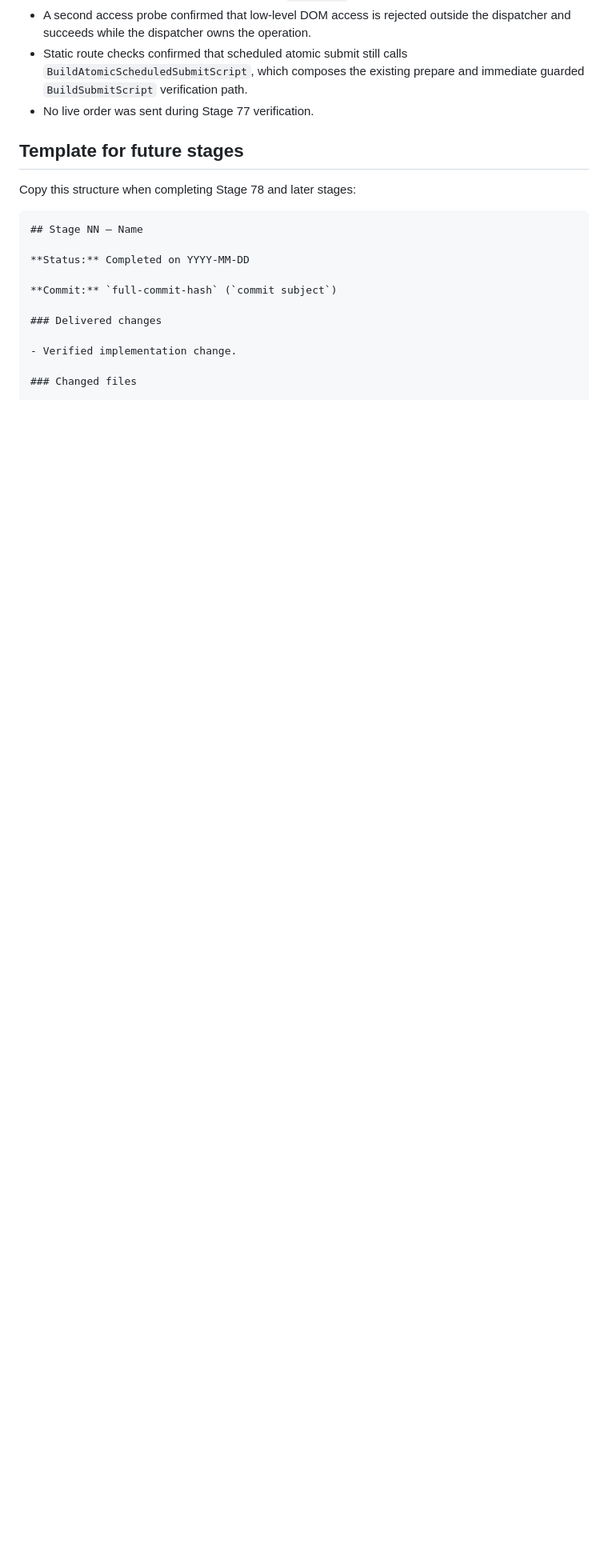
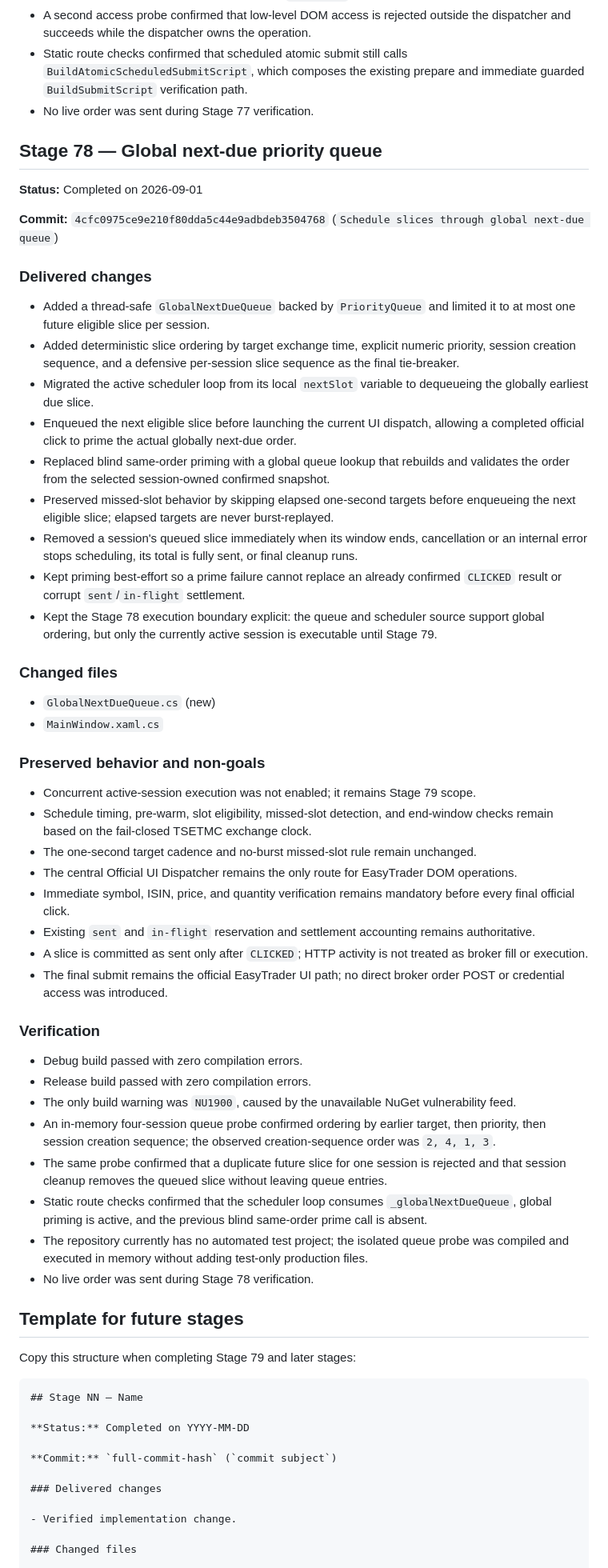
Before and after one commit to yazdan51/FastOrder, a Markdown page: docs/STAGE_IMPLEMENTATION_LOG.md, the part around one of its changes. Shown at 80% size. Drawn GitHub-style; blank space fills up the shorter version.

Commit message:
Document Stage 78 next-due queue

````diff
--- a/docs/STAGE_IMPLEMENTATION_LOG.md
+++ b/docs/STAGE_IMPLEMENTATION_LOG.md
@@ -300,9 +300,71 @@ commit that contains the implementation.
   `BuildSubmitScript` verification path.
 - No live order was sent during Stage 77 verification.
 
+## Stage 78 — Global next-due priority queue
+
+**Status:** Completed on 2026-09-01
+
+**Commit:** `4cfc0975ce9e210f80dda5c44e9adbdeb3504768` (`Schedule slices through global next-due queue`)
+
+### Delivered changes
+
+- Added a thread-safe `GlobalNextDueQueue` backed by `PriorityQueue` and limited it to at most one
+  future eligible slice per session.
+- Added deterministic slice ordering by target exchange time, explicit numeric priority, session
+  creation sequence, and a defensive per-session slice sequence as the final tie-breaker.
+- Migrated the active scheduler loop from its local `nextSlot` variable to dequeueing the globally
+  earliest due slice.
+- Enqueued the next eligible slice before launching the current UI dispatch, allowing a completed
+  official click to prime the actual globally next-due order.
+- Replaced blind same-order priming with a global queue lookup that rebuilds and validates the
+  order from the selected session-owned confirmed snapshot.
+- Preserved missed-slot behavior by skipping elapsed one-second targets before enqueueing the next
+  eligible slice; elapsed targets are never burst-replayed.
+- Removed a session's queued slice immediately when its window ends, cancellation or an internal
+  error stops scheduling, its total is fully sent, or final cleanup runs.
+- Kept priming best-effort so a prime failure cannot replace an already confirmed `CLICKED` result
+  or corrupt `sent`/`in-flight` settlement.
+- Kept the Stage 78 execution boundary explicit: the queue and scheduler source support global
+  ordering, but only the currently active session is executable until Stage 79.
+
+### Changed files
+
+- `GlobalNextDueQueue.cs` (new)
+- `MainWindow.xaml.cs`
+
+### Preserved behavior and non-goals
+
+- Concurrent active-session execution was not enabled; it remains Stage 79 scope.
+- Schedule timing, pre-warm, slot eligibility, missed-slot detection, and end-window checks remain
+  based on the fail-closed TSETMC exchange clock.
+- The one-second target cadence and no-burst missed-slot rule remain unchanged.
+- The central Official UI Dispatcher remains the only route for EasyTrader DOM operations.
+- Immediate symbol, ISIN, price, and quantity verification remains mandatory before every final
+  official click.
+- Existing `sent` and `in-flight` reservation and settlement accounting remains authoritative.
+- A slice is committed as sent only after `CLICKED`; HTTP activity is not treated as broker fill or
+  execution.
+- The final submit remains the official EasyTrader UI path; no direct broker order POST or
+  credential access was introduced.
+
+### Verification
+
+- Debug build passed with zero compilation errors.
+- Release build passed with zero compilation errors.
+- The only build warning was `NU1900`, caused by the unavailable NuGet vulnerability feed.
+- An in-memory four-session queue probe confirmed ordering by earlier target, then priority, then
+  session creation sequence; the observed creation-sequence order was `2, 4, 1, 3`.
+- The same probe confirmed that a duplicate future slice for one session is rejected and that
+  session cleanup removes the queued slice without leaving queue entries.
+- Static route checks confirmed that the scheduler loop consumes `_globalNextDueQueue`, global
+  priming is active, and the previous blind same-order prime call is absent.
+- The repository currently has no automated test project; the isolated queue probe was compiled
+  and executed in memory without adding test-only production files.
+- No live order was sent during Stage 78 verification.
+
 ## Template for future stages
 
-Copy this structure when completing Stage 78 and later stages:
+Copy this structure when completing Stage 79 and later stages:
 
 ```markdown
 ## Stage NN — Name
````
Also changed, not shown: other parts of docs/STAGE_IMPLEMENTATION_LOG.md (+1 -1 lines).
